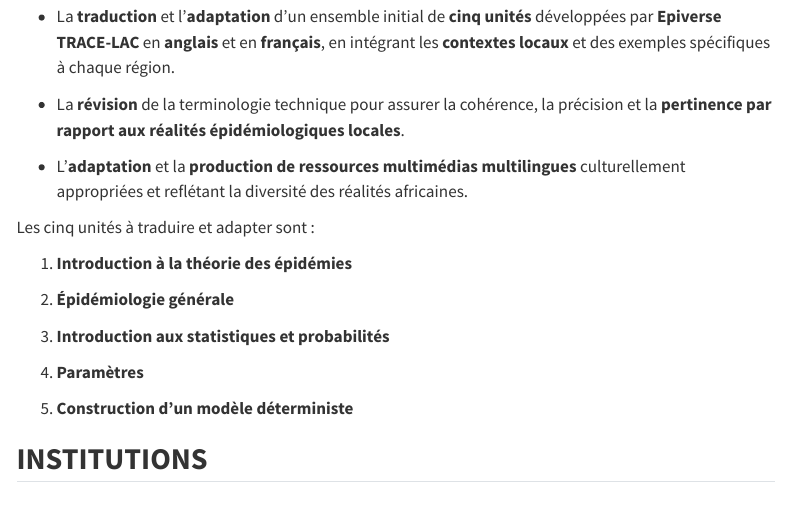
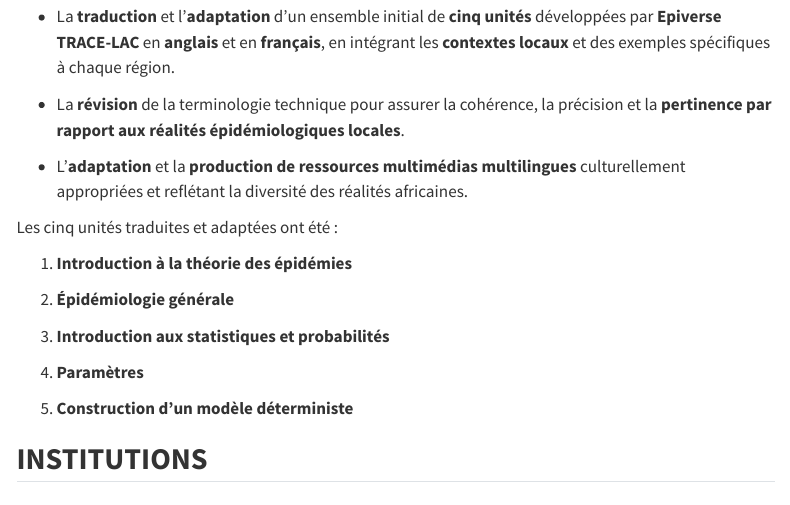
Before and after one commit to epiverse-trace/translation-epitkit, a Quarto document (index-FR.qmd): the page in a window 1100 px wide, from 1290 px down. Rendered offline with R 4.5, knitr and Pandoc in place of Quarto, with nearby package versions; menus at the side of the page are left out.

Commit message:
Update index-FR.qmd

```diff
--- a/index-FR.qmd
+++ b/index-FR.qmd
@@ -33,7 +33,7 @@ Cet objectif comprend :
 
 - L’**adaptation** et la **production de ressources multimédias multilingues** culturellement appropriées et reflétant la diversité des réalités africaines.
 
-Les cinq unités à traduire et adapter sont :
+Les cinq unités traduites et adaptées ont été :
 
 1. **Introduction à la théorie des épidémies**
 
```
